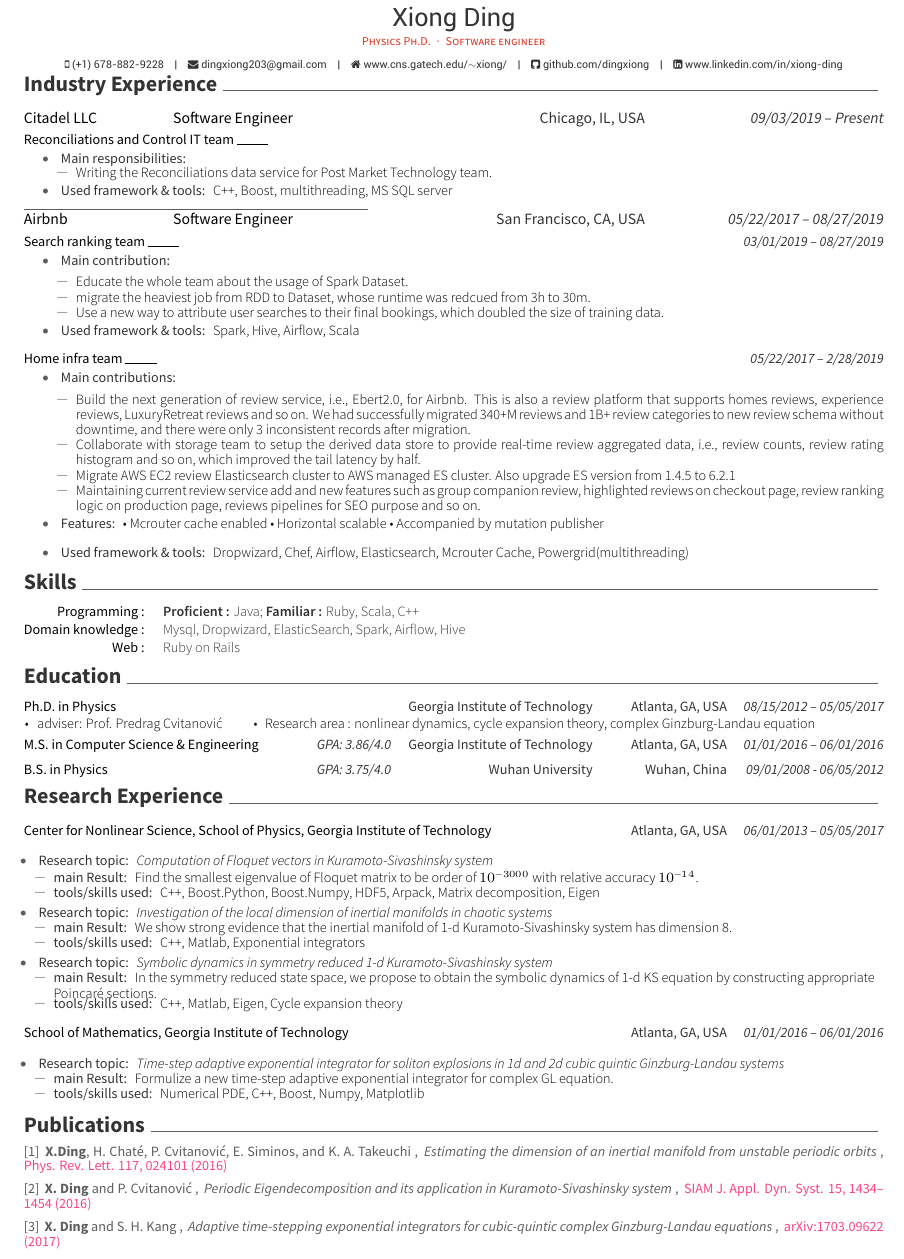
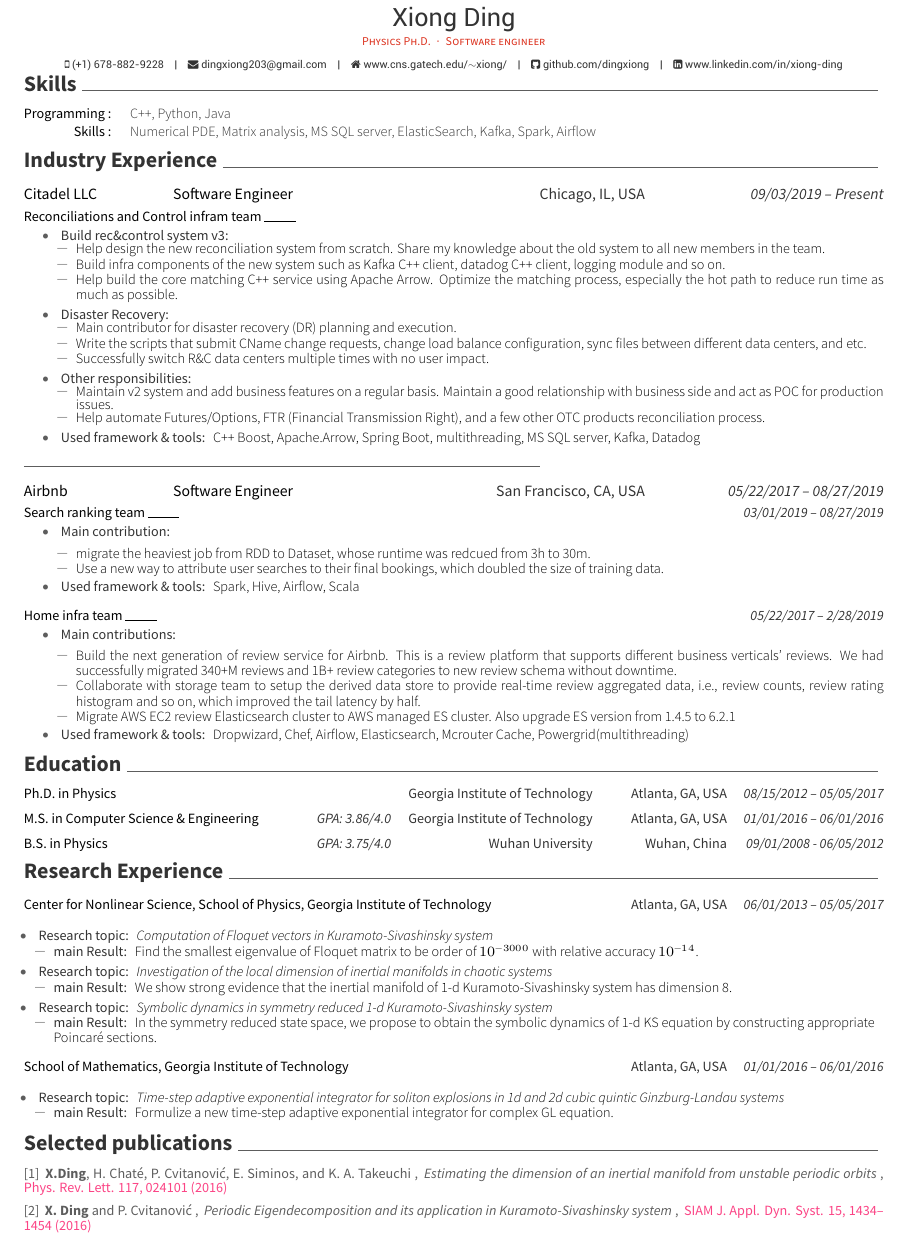
Before and after one commit to dingxiong/CV, a LaTeX CV (CV_XiongDing.tex, which reads awesome-cv.cls, sections/education.tex, sections/experience.tex): part of the page, cut so that both start at the same text. The pictures show the PDF file CV_XiongDing.pdf that the author committed with the source.

Commit message:
update one more time

```diff
--- a/awesome-cv.cls
+++ b/awesome-cv.cls
@@ -711,7 +711,7 @@
     \begin{spacing}{0.5}
       \begin{itemize}[leftmargin=2ex, nosep, noitemsep]
       \item \researchitemstyle{main Result:} \descriptionstyle{#2}
-      \item \researchitemstyle{tools/skills used:} \descriptionstyle{#3}
+      %\item \researchitemstyle{tools/skills used:} \descriptionstyle{#3}
       \end{itemize}
     \end{spacing}
   \end{itemize}
--- a/sections/education.tex
+++ b/sections/education.tex
@@ -18,13 +18,13 @@
 {Atlanta, GA, USA}
 {08/15/2012 -- 05/05/2017}
 {
-  \begin{cvitems}
-    \item adviser: Prof. Predrag Cvitanovi\'c \quad \quad
-    \bullet \,\, Research area : nonlinear dynamics, cycle expansion theory,
-      complex Ginzburg-Landau equation
-  \end{cvitems}
+  %\begin{cvitems}
+  %  \item adviser: Prof. Predrag Cvitanovi\'c \quad \quad
+  %  \bullet \,\, Research area : nonlinear dynamics, cycle expansion theory,
+  %    complex Ginzburg-Landau equation
+  %\end{cvitems}
 }
-
+\vspace{-0.5em}
 
 \cveducation
 {M.S. in Computer Science \& Engineering }
--- a/sections/experience.tex
+++ b/sections/experience.tex
@@ -18,15 +18,15 @@
     \cvresearchitem
     {Computation of Floquet vectors in Kuramoto-Sivashinsky system}
     {Find the smallest eigenvalue of Floquet matrix to be order of $10^{-3000}$ with relative accuracy $10^{-14}$.}
-    {C++, Boost.Python, Boost.Numpy, HDF5, Arpack, Matrix decomposition, Eigen}
+    %{C++, Boost.Python, Boost.Numpy, HDF5, Arpack, Matrix decomposition, Eigen}
     \cvresearchitem
     {Investigation of the local dimension of inertial manifolds in chaotic systems}
     {We show strong evidence that the inertial manifold of 1-d Kuramoto-Sivashinsky system has dimension 8.}
-    {C++, Matlab, Exponential integrators}
+    %{C++, Matlab, Exponential integrators}
     \cvresearchitem
     {Symbolic dynamics in symmetry reduced 1-d Kuramoto-Sivashinsky system}
     {In the symmetry reduced state space, we propose to obtain the symbolic dynamics of 1-d KS equation by constructing appropriate Poincar\'e sections.}
-    {C++, Matlab, Eigen, Cycle expansion theory}
+    %{C++, Matlab, Eigen, Cycle expansion theory}
   }
 
   \cvresearch
@@ -37,7 +37,7 @@
     \cvresearchitem
     {Time-step adaptive exponential integrator for soliton explosions in 1d and 2d cubic quintic Ginzburg-Landau systems}
     {Formulize a new time-step adaptive exponential integrator for complex GL equation.}
-    {Numerical PDE, C++, Boost, Numpy, Matplotlib}
+    %{Numerical PDE, C++, Boost, Numpy, Matplotlib}
   }
 
 %------------------------------------------------
--- a/sections/industry.tex
+++ b/sections/industry.tex
@@ -26,24 +26,53 @@
 %------------------------------------------------
 % Citadel
 %------------------------------------------------
+\iftrue  % comment out this secontion
+
 \company{Citadel LLC}{Software Engineer}{Chicago, IL, USA}{09/03/2019 -- Present}
-\team{Reconciliations and Control IT team}{}
+\team{Reconciliations and Control infram team}{}
 
 \vspace{-2em}
 
 \begin{itemize}[leftmargin=5ex] % nosep, noitemsep]
-\categoryitem{Main responsibilities:}
+\categoryitem{Build rec\&control system v3:}
 \vspace{-0.7em}
-	\begin{spacing}{0.5}
+	\begin{spacing}{0.6}
 		\begin{itemize}[leftmargin=2ex, nosep, noitemsep]
-			\workitem{ Writing the Reconciliations data service for Post Market Technology team. }
+			\workitem{ Help design the new reconciliation system from scratch.
+				Share my knowledge about the old system to all new members in the team.}
+			\workitem{
+				Build infra components of the new system such as Kafka C++ client, datadog C++ client, logging module and so on. }
+			\workitem{ Help build the core matching C++ service using Apache Arrow.
+				Optimize the matching process, especially the hot path to reduce run time as much as possible. }
+		\end{itemize}
+	\end{spacing}
+\vspace{-0.2em}
+\categoryitem{Disaster Recovery:}
+\vspace{-0.7em}
+	\begin{spacing}{0.6}
+		\begin{itemize}[leftmargin=2ex, nosep, noitemsep]
+			\workitem{ Main contributor for disaster recovery (DR) planning and execution. }
+			\workitem{ Write the scripts that submit CName change requests, change load balance configuration,
+				sync files between different data centers, and etc. }
+			\workitem{ Successfully switch R\&C data centers multiple times with no user impact. }
+		\end{itemize}
+	\end{spacing}
+\vspace{-0.2em}
+\categoryitem{Other responsibilities:}
+\vspace{-0.7em}
+	\begin{spacing}{0.6}
+		\begin{itemize}[leftmargin=2ex, nosep, noitemsep]
+			\workitem{ Maintain v2 system and add business features on a regular basis.
+				Maintain a good relationship with business side and act as POC for production issues.}
+			\workitem{ Help automate Futures/Options,  FTR (Financial Transmission Right),
+				and a few other OTC products reconciliation process. }
 		\end{itemize}
 	\end{spacing}
 \vspace{-0.2em}
 \categoryitem{Used framework \& tools:}
-	\descriptionstyle{C++, Boost, multithreading, MS SQL server}
+	\descriptionstyle{C++ Boost, Apache.Arrow, Spring Boot, multithreading, MS SQL server, Kafka, Datadog}
 \end{itemize}
 
 %--- set space -----
-\vspace{-1em}
+\vspace{-0.5em}
 \begin{flushleft}
@@ -63,7 +95,6 @@
 \categoryitem{Main contribution:}
 	\begin{spacing}{0.5}
 		\begin{itemize}[leftmargin=2ex, nosep, noitemsep]
-			\workitem{ Educate the whole team about the usage of Spark Dataset. }
 			\workitem{  migrate the heaviest job from RDD to Dataset,
 				whose runtime was redcued from 3h to 30m. }
 			\workitem{ Use a new way to attribute user searches to their final bookings, which doubled the size of training data.}
@@ -82,19 +113,14 @@
 \categoryitem{Main contributions:}
 	\begin{spacing}{0.5}
 		\begin{itemize}[leftmargin=2ex, nosep, noitemsep]
-			\workitem{Build the next generation of review service, i.e., Ebert2.0, for Airbnb.
-				This is also a review platform that supports homes reviews, experience reviews, LuxuryRetreat reviews and so on.
-				We had successfully migrated 340+M reviews and 1B+ review categories to new review schema without downtime, and
-				there were only 3 inconsistent records after migration.}
+			\workitem{Build the next generation of review service for Airbnb.
+				This is a review platform that supports different business verticals' reviews.
+				We had successfully migrated 340+M reviews and 1B+ review categories to new review schema without downtime.}
 			\workitem{Collaborate with storage team to setup the derived data store to provide real-time review aggregated data, i.e., review counts,
 				review rating histogram and so on, which improved the tail latency by half.}
 			\workitem{Migrate AWS EC2 review Elasticsearch cluster to AWS managed ES cluster. Also upgrade ES version from 1.4.5 to 6.2.1}
-			\workitem{Maintaining current review service add and new features such as group companion review, highlighted reviews on checkout page, review ranking logic on production page, reviews pipelines for SEO purpose and so on.}
 		\end{itemize}
 	\end{spacing}
-\vspace{-0.2em}
-\categoryitem{Features:}
-    \descriptionstyle{{\bullet} Mcrouter cache enabled {\bullet} Horizontal scalable {\bullet} Accompanied by mutation publisher}
 \vspace{-0.2em}
 \categoryitem{Used framework \& tools:}
 	\descriptionstyle{Dropwizard, Chef, Airflow, Elasticsearch, Mcrouter Cache, Powergrid(multithreading)}
--- a/sections/publication.tex
+++ b/sections/publication.tex
@@ -14,22 +14,10 @@
   {Periodic Eigendecomposition and its application in Kuramoto-Sivashinsky system}
   {SIAM J. Appl. Dyn. Syst. 15, 1434–1454 (2016)}
 
-  \cvpubentry
-  {3}
-  {\textbf{X. Ding} and S. H. Kang}
-  {Adaptive time-stepping exponential integrators for cubic-quintic complex Ginzburg-Landau equations}
-  {arXiv:1703.09622 (2017)}
-
   % \cvpubentry
-  % {4}
-  % {\textbf{X. Ding} and P. Cvitanovi\'c}
-  % {Exploding relative periodic orbits in cubic-quintic complex Ginzburg-Landau equation}
-  % {In preparation (2018)}
-
-  % \cvpubentry
-  % {5}
-  % {\textbf{X. Ding} and P. Cvitanovi\'c}
-  % {Symbolic dynamics and analysis of Kuramoto-Sivashinsky attractor}
-  % {In preparation (2016)}
+  % {3}
+  % {\textbf{X. Ding} and S. H. Kang}
+  % {Adaptive time-stepping exponential integrators for cubic-quintic complex Ginzburg-Landau equations}
+  % {arXiv:1703.09622 (2017)}
 
 \end{cvpub}
--- a/sections/skills.tex
+++ b/sections/skills.tex
@@ -14,18 +14,14 @@
 
 \cvskill
 	{Programming : }
-	{\textbf{Proficient :}  Java;
-	\textbf{Familiar :} Ruby, Scala, C++}
+	{C++, Python, Java}
 
-% \cvskill
-% 	{Programming : }
-% 	{\textbf{Proficient :}  Java, C++, Matlab, Python;
-% 	\textbf{Familiar :} Ruby}
-
+\iftrue  % comment out this secontion
 \cvskill
-	{Domain knowledge : }
-	{Mysql, Dropwizard, ElasticSearch, Spark, Airflow, Hive}
+	{Skills : }
+	{Numerical PDE, Matrix analysis, MS SQL server, ElasticSearch, Kafka, Spark, Airflow}
 	%{Numerical PDE, Matrix analysis, Nonlinear dynamics}
+\fi
 
 % \cvskill
 % 	{Self study : }
```
Also changed, not shown: CV_XiongDing.tex (+1 -1 lines), CV_XiongDing.pdf, awesome-cv.cls (2 more changed lines), sections/industry.tex (7 more changed lines), sections/publication.tex (2 more changed lines), sections/skills.tex (2 more changed lines).
